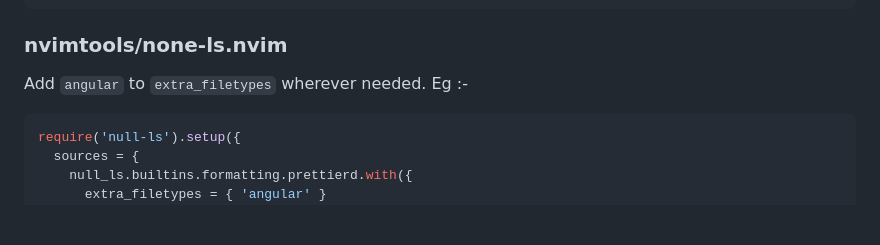
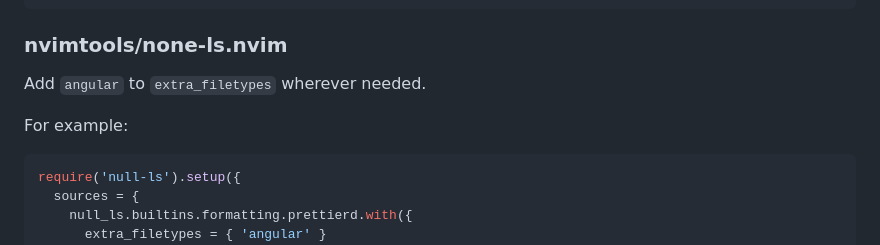
Before and after one commit to dlvandenberg/tree-sitter-angular, a Markdown page: README.md, the part around the change. GitHub-like rendering; blank space fills up the shorter version.

Commit message:
Update README.md
Co-authored-by: Dennis van den Berg <dennis.vandenberg@nedap.com>

````diff
--- a/README.md
+++ b/README.md
@@ -104,7 +104,8 @@ ls.filetype_extend('angular', { 'html' })
 ### nvimtools/none-ls.nvim
 
 Add `angular` to `extra_filetypes` wherever needed.
-Eg :-
+
+For example:
 
 ```lua
 require('null-ls').setup({
````
